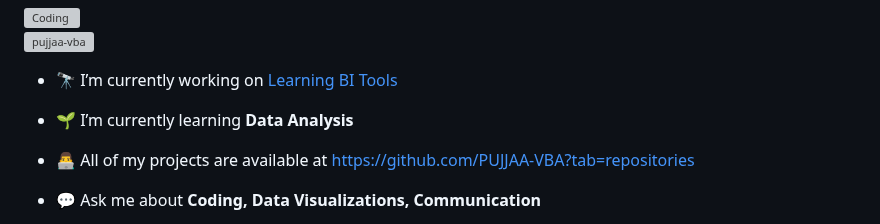
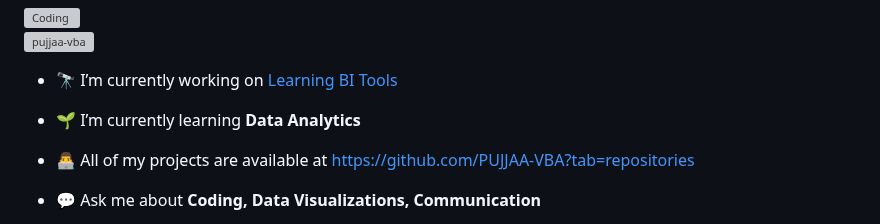
Before and after one commit to PUJJAA-VBA/PUJJAA-VBA, a Markdown page: README.md, the part around the change. Rendered like a GitHub page; grey boxes are pictures that could not be loaded.

```diff
--- a/README.md
+++ b/README.md
@@ -7,7 +7,7 @@
 
 - 🔭 I’m currently working on [Learning BI Tools](https://github.com/PUJJAA-VBA/DATA-ANALYTICS-MASTERCLASS)
 
-- 🌱 I’m currently learning **Data Analysis**
+- 🌱 I’m currently learning **Data Analytics**
 
 - 👨‍💻 All of my projects are available at [https://github.com/PUJJAA-VBA?tab=repositories](https://github.com/PUJJAA-VBA?tab=repositories)
 
```
